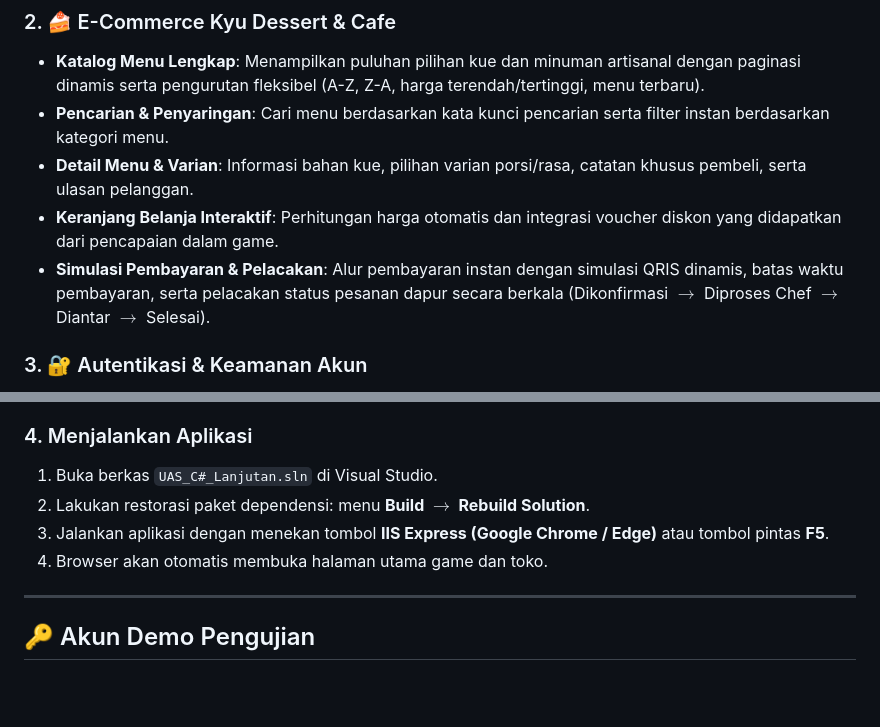
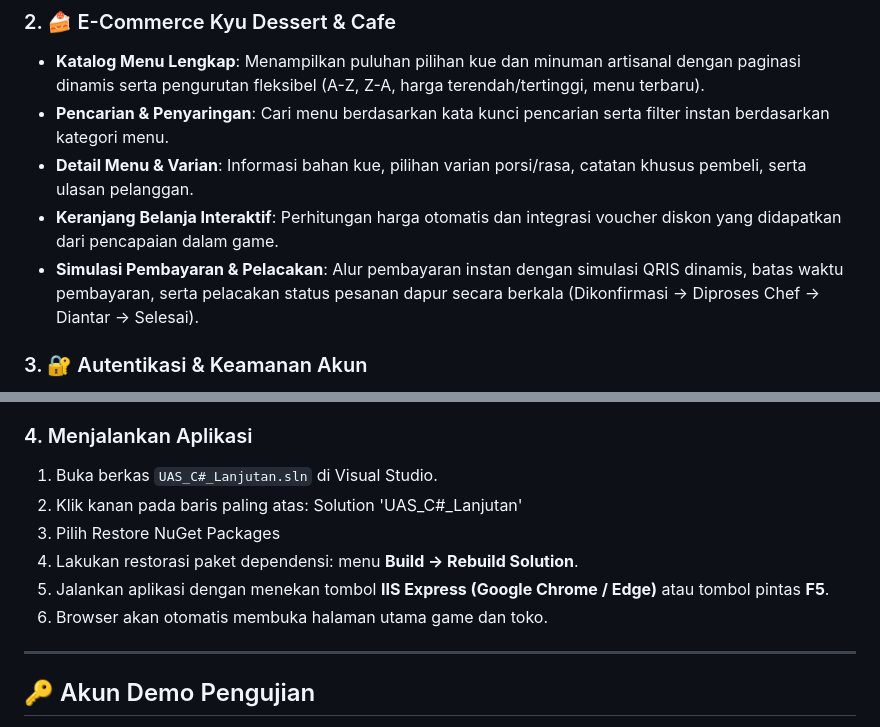
Before and after one commit to zaakyy4326/Projek_2_Bulan, a Markdown page: README.md, 2 parts joined by grey strips. Rendered like a GitHub page; blank space fills up the shorter version.

Commit message:
Revise payment tracking details and setup instructions
Updated payment simulation and tracking section for clarity. Modified steps to run the application for improved instructions.

```diff
--- a/README.md
+++ b/README.md
@@ -19,7 +19,7 @@ Proyek ini dibangun menggunakan arsitektur **ASP.NET MVC 5** dan **Web API 2 (.N
 * **Pencarian & Penyaringan**: Cari menu berdasarkan kata kunci pencarian serta filter instan berdasarkan kategori menu.
 * **Detail Menu & Varian**: Informasi bahan kue, pilihan varian porsi/rasa, catatan khusus pembeli, serta ulasan pelanggan.
 * **Keranjang Belanja Interaktif**: Perhitungan harga otomatis dan integrasi voucher diskon yang didapatkan dari pencapaian dalam game.
-* **Simulasi Pembayaran & Pelacakan**: Alur pembayaran instan dengan simulasi QRIS dinamis, batas waktu pembayaran, serta pelacakan status pesanan dapur secara berkala (Dikonfirmasi $\rightarrow$ Diproses Chef $\rightarrow$ Diantar $\rightarrow$ Selesai).
+* **Simulasi Pembayaran & Pelacakan**: Alur pembayaran instan dengan simulasi QRIS dinamis, batas waktu pembayaran, serta pelacakan status pesanan dapur secara berkala (Dikonfirmasi -> Diproses Chef -> Diantar -> Selesai).
 
 ### 3. 🔐 Autentikasi & Keamanan Akun
 * **Autentikasi Pengguna**: Mendukung pendaftaran akun baru, login sesi, dan penyimpanan token aman.
@@ -121,9 +121,11 @@ Buka berkas `Web.config` pada baris `<connectionStrings>` dan pastikan nama serv
 
 ### 4. Menjalankan Aplikasi
 1. Buka berkas `UAS_C#_Lanjutan.sln` di Visual Studio.
-2. Lakukan restorasi paket dependensi: menu **Build $\rightarrow$ Rebuild Solution**.
-3. Jalankan aplikasi dengan menekan tombol **IIS Express (Google Chrome / Edge)** atau tombol pintas **F5**.
-4. Browser akan otomatis membuka halaman utama game dan toko.
+2. Klik kanan pada baris paling atas: Solution 'UAS_C#_Lanjutan'
+3. Pilih Restore NuGet Packages
+4. Lakukan restorasi paket dependensi: menu **Build -> Rebuild Solution**.
+5. Jalankan aplikasi dengan menekan tombol **IIS Express (Google Chrome / Edge)** atau tombol pintas **F5**.
+6. Browser akan otomatis membuka halaman utama game dan toko.
 
 ---
 
```
